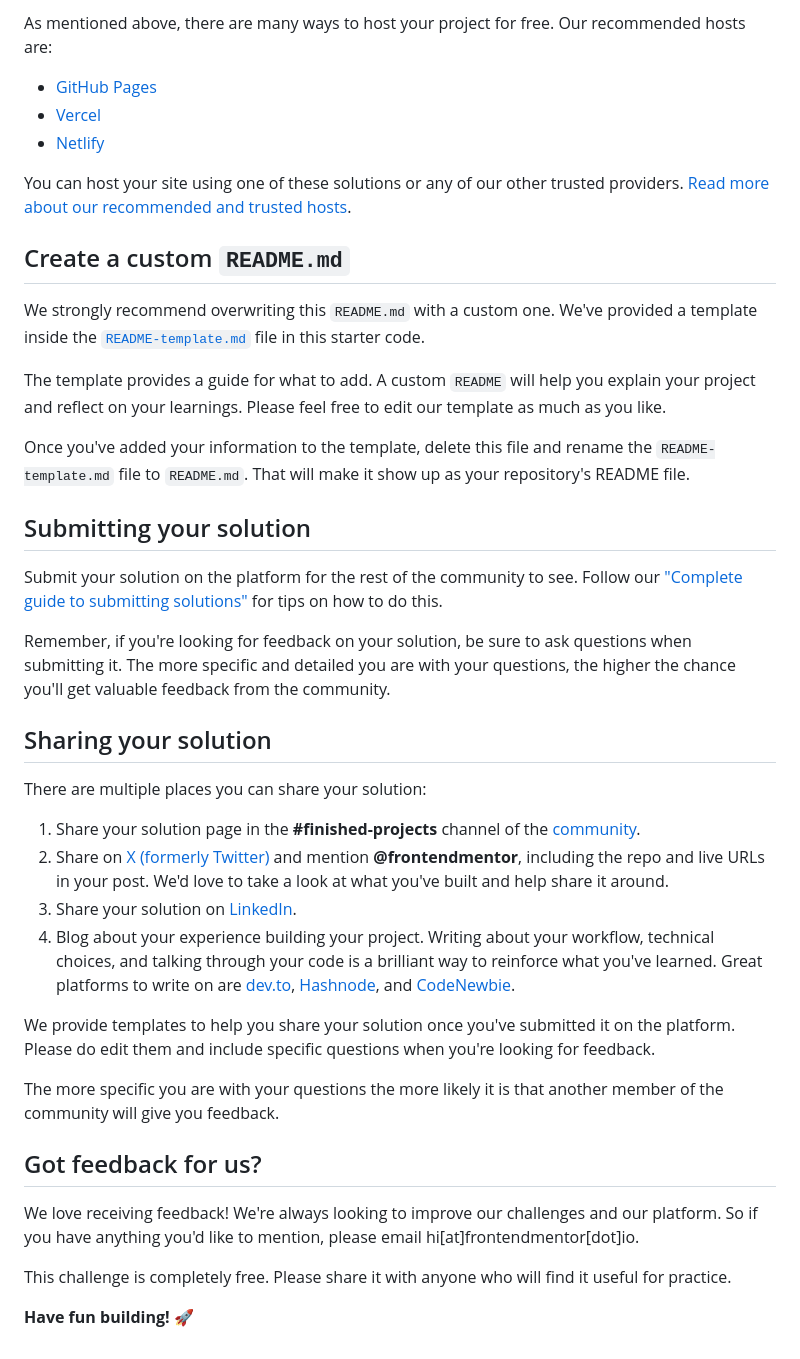
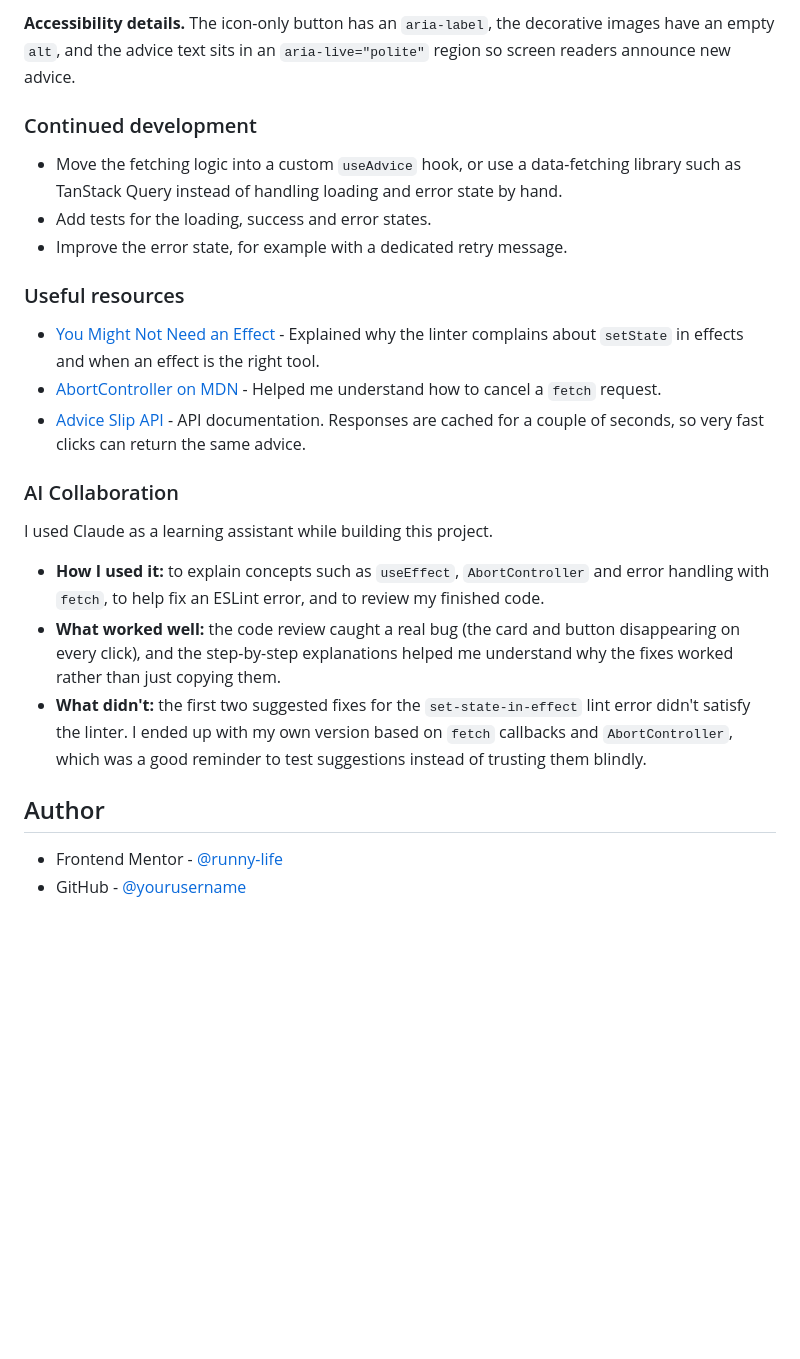
Before and after one commit to runny-life/advice-generator-app, a Markdown page: README.md, the part around one of its changes. Drawn GitHub-style; blank space fills up the shorter version.

```diff
--- a/README.md
+++ b/README.md
@@ -64,43 +104,36 @@ Feel free to use any workflow that you feel comfortable with. Below is a suggest
 
-As mentioned above, there are many ways to host your project for free. Our recommended hosts are:
+**Accessibility details.** The icon-only button has an `aria-label`, the decorative images have an empty `alt`, and the
+advice text sits in an `aria-live="polite"` region so screen readers announce new advice.
 
-- [GitHub Pages](https://pages.github.com/)
-- [Vercel](https://vercel.com/)
-- [Netlify](https://www.netlify.com/)
+### Continued development
 
-You can host your site using one of these solutions or any of our other trusted providers. [Read more about our recommended and trusted hosts](https://www.frontendmentor.io/guides/hosting-your-solution).
+- Move the fetching logic into a custom `useAdvice` hook, or use a data-fetching library such as TanStack Query instead
+  of handling loading and error state by hand.
+- Add tests for the loading, success and error states.
+- Improve the error state, for example with a dedicated retry message.
 
-## Create a custom `README.md`
+### Useful resources
 
-We strongly recommend overwriting this `README.md` with a custom one. We've provided a template inside the [`README-template.md`](./README-template.md) file in this starter code.
+- [You Might Not Need an Effect](https://react.dev/learn/you-might-not-need-an-effect) - Explained why the linter
+  complains about `setState` in effects and when an effect is the right tool.
+- [AbortController on MDN](https://developer.mozilla.org/en-US/docs/Web/API/AbortController) - Helped me understand how
+  to cancel a `fetch` request.
+- [Advice Slip API](https://api.adviceslip.com/) - API documentation. Responses are cached for a couple of seconds, so
+  very fast clicks can return the same advice.
 
-The template provides a guide for what to add. A custom `README` will help you explain your project and reflect on your learnings. Please feel free to edit our template as much as you like.
+### AI Collaboration
 
-Once you've added your information to the template, delete this file and rename the `README-template.md` file to `README.md`. That will make it show up as your repository's README file.
+I used Claude as a learning assistant while building this project.
 
-## Submitting your solution
+- **How I used it:** to explain concepts such as `useEffect`, `AbortController` and error handling with `fetch`, to help
+  fix an ESLint error, and to review my finished code.
+- **What worked well:** the code review caught a real bug (the card and button disappearing on every click), and the
+  step-by-step explanations helped me understand why the fixes worked rather than just copying them.
+- **What didn't:** the first two suggested fixes for the `set-state-in-effect` lint error didn't satisfy the linter. I
+  ended up with my own version based on `fetch` callbacks and `AbortController`, which was a good reminder to test
+  suggestions instead of trusting them blindly.
 
-Submit your solution on the platform for the rest of the community to see. Follow our ["Complete guide to submitting solutions"](https://www.frontendmentor.io/guides/how-to-submit-solutions) for tips on how to do this.
+## Author
 
-Remember, if you're looking for feedback on your solution, be sure to ask questions when submitting it. The more specific and detailed you are with your questions, the higher the chance you'll get valuable feedback from the community.
-
-## Sharing your solution
-
-There are multiple places you can share your solution:
-
-1. Share your solution page in the **#finished-projects** channel of the [community](https://www.frontendmentor.io/community).
-2. Share on [X (formerly Twitter)](https://x.com/frontendmentor) and mention **@frontendmentor**, including the repo and live URLs in your post. We'd love to take a look at what you've built and help share it around.
-3. Share your solution on [LinkedIn](https://www.linkedin.com/company/frontend-mentor/).
-4. Blog about your experience building your project. Writing about your workflow, technical choices, and talking through your code is a brilliant way to reinforce what you've learned. Great platforms to write on are [dev.to](https://dev.to/), [Hashnode](https://hashnode.com/), and [CodeNewbie](https://community.codenewbie.org/).
-
-We provide templates to help you share your solution once you've submitted it on the platform. Please do edit them and include specific questions when you're looking for feedback.
-
-The more specific you are with your questions the more likely it is that another member of the community will give you feedback.
-
-## Got feedback for us?
-
-We love receiving feedback! We're always looking to improve our challenges and our platform. So if you have anything you'd like to mention, please email hi[at]frontendmentor[dot]io.
-
-This challenge is completely free. Please share it with anyone who will find it useful for practice.
-
-**Have fun building!** 🚀
+- Frontend Mentor - [@runny-life](https://www.frontendmentor.io/profile/runny-life)
+- GitHub - [@yourusername](https://github.com/runny-life)
```
Also changed, not shown: other parts of README.md (+76 -36 lines), README-template.md (deleted, +0 -125 lines), challenges.md (added, +142 -0 lines), screenshot.png (added).
